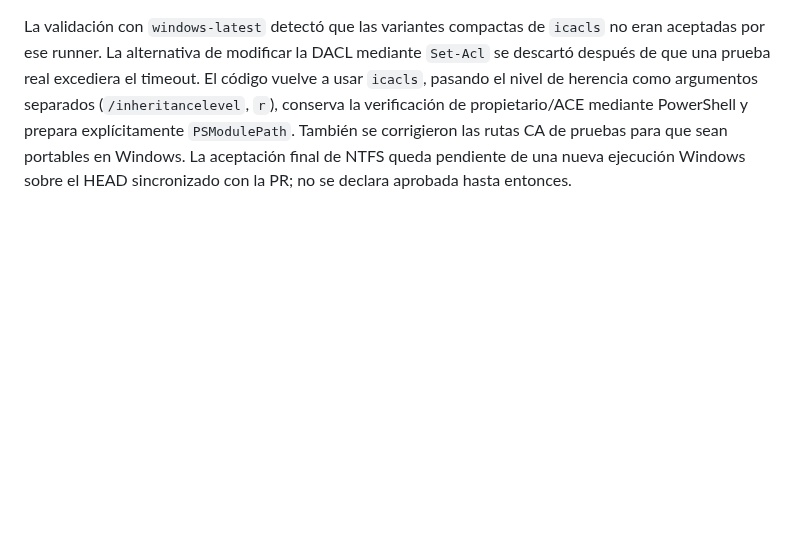
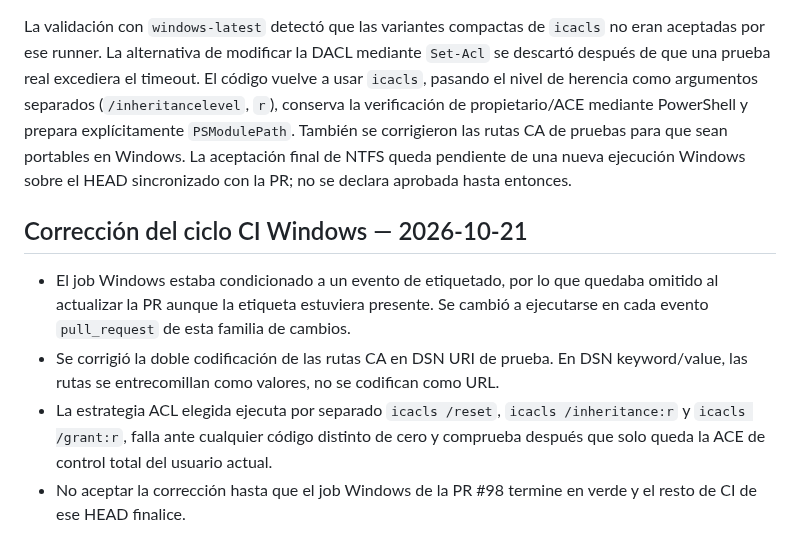
Before and after one commit to D3ckardCain/Geelark-IA, a Markdown page: docs/REGISTRO_AUDITORIA_SEGURIDAD_MASTER_2026-10-21.md, the part around the change. Drawn GitHub-style; blank space fills up the shorter version.

Commit message:
docs(security): record Windows CI gating and ACL fixes

```diff
--- a/docs/REGISTRO_AUDITORIA_SEGURIDAD_MASTER_2026-10-21.md
+++ b/docs/REGISTRO_AUDITORIA_SEGURIDAD_MASTER_2026-10-21.md
@@ -65,3 +65,11 @@ Los commits, resultados CI, errores detectados durante las iteraciones y sus cor
 ## Incidencia detectada en la primera ejecución Windows real — 2026-10-21
 
 La validación con `windows-latest` detectó que las variantes compactas de `icacls` no eran aceptadas por ese runner. La alternativa de modificar la DACL mediante `Set-Acl` se descartó después de que una prueba real excediera el timeout. El código vuelve a usar `icacls`, pasando el nivel de herencia como argumentos separados (`/inheritancelevel`, `r`), conserva la verificación de propietario/ACE mediante PowerShell y prepara explícitamente `PSModulePath`. También se corrigieron las rutas CA de pruebas para que sean portables en Windows. La aceptación final de NTFS queda pendiente de una nueva ejecución Windows sobre el HEAD sincronizado con la PR; no se declara aprobada hasta entonces.
+
+
+## Corrección del ciclo CI Windows — 2026-10-21
+
+- El job Windows estaba condicionado a un evento de etiquetado, por lo que quedaba omitido al actualizar la PR aunque la etiqueta estuviera presente. Se cambió a ejecutarse en cada evento `pull_request` de esta familia de cambios.
+- Se corrigió la doble codificación de las rutas CA en DSN URI de prueba. En DSN keyword/value, las rutas se entrecomillan como valores, no se codifican como URL.
+- La estrategia ACL elegida ejecuta por separado `icacls /reset`, `icacls /inheritance:r` y `icacls /grant:r`, falla ante cualquier código distinto de cero y comprueba después que solo queda la ACE de control total del usuario actual.
+- No aceptar la corrección hasta que el job Windows de la PR #98 termine en verde y el resto de CI de ese HEAD finalice.
```
